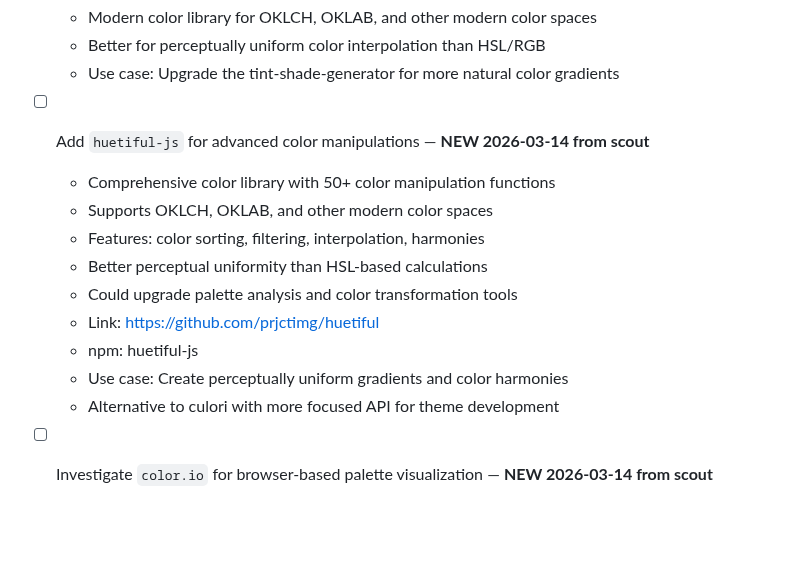
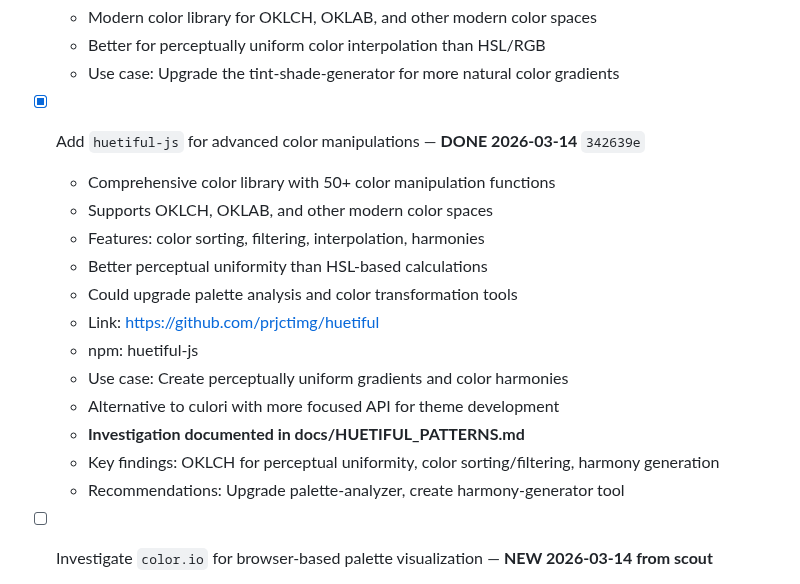
Before and after one commit to aaronedev/violet-void-monorepo, a Markdown page: TODO.md, the part around the change. Drawn GitHub-style; blank space fills up the shorter version.

```diff
--- a/TODO.md
+++ b/TODO.md
@@ -167,7 +167,7 @@
   - Better for perceptually uniform color interpolation than HSL/RGB
   - Use case: Upgrade the tint-shade-generator for more natural color gradients
 
-- [ ] Add `huetiful-js` for advanced color manipulations — **NEW 2026-03-14 from scout**
+- [x] Add `huetiful-js` for advanced color manipulations — **DONE 2026-03-14** `342639e`
   - Comprehensive color library with 50+ color manipulation functions
   - Supports OKLCH, OKLAB, and other modern color spaces
   - Features: color sorting, filtering, interpolation, harmonies
@@ -177,6 +177,9 @@
   - npm: huetiful-js
   - Use case: Create perceptually uniform gradients and color harmonies
   - Alternative to culori with more focused API for theme development
+  - **Investigation documented in docs/HUETIFUL_PATTERNS.md**
+  - Key findings: OKLCH for perceptual uniformity, color sorting/filtering, harmony generation
+  - Recommendations: Upgrade palette-analyzer, create harmony-generator tool
 
 - [ ] Investigate `color.io` for browser-based palette visualization — **NEW 2026-03-14 from scout**
   - Web-based color space visualization and palette analysis tool
```
Also changed, not shown: docs/HUETIFUL_PATTERNS.md (added, +139 -0 lines).
